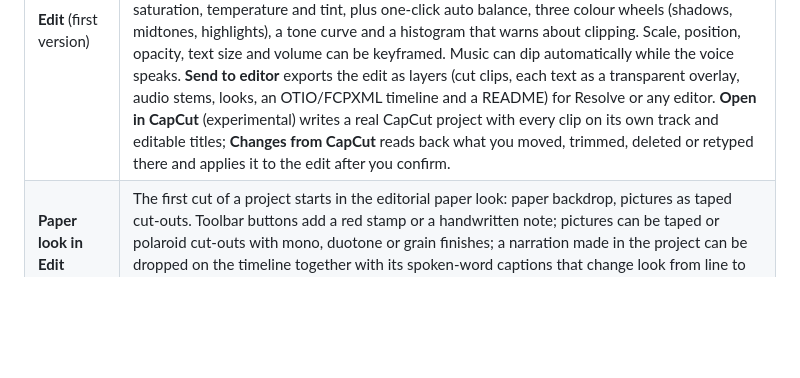
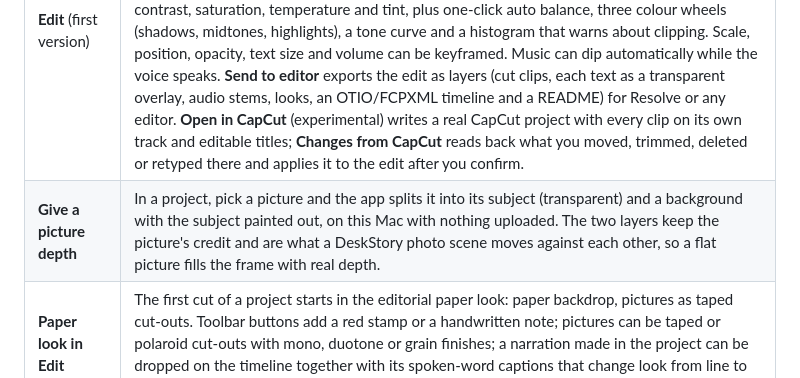
Before and after one commit to Cherireal7/tibeb-video-studio, a Markdown page: README.md, the part around the change. Drawn GitHub-style; blank space fills up the shorter version.

Commit message:
feat: Give a picture depth - cut a project picture into subject and background layers from the project screen
Co-Authored-By: Claude Fable 5.2 <noreply@anthropic.com>

```diff
--- a/README.md
+++ b/README.md
@@ -21,6 +21,7 @@ depending on one.
 | **Library** | 350 free-to-use assets generated on your machine: sound effects, music, graphics, animated overlays, transitions, backgrounds, textures, looks and open-licensed typefaces. Search, listen, preview, add to a project's kit. |
 | **Create** | 18 video templates (documentary shorts, talking-head scenes, camera-follow maps, routes and graphs, promos, text overlays). Fill in a form (media fields suggest the project's own files, which are linked into the renderer automatically), press Render, the video lands in the project. |
 | **Edit** (first version) | A timeline per project (`edit.json`): video, image, text and audio clips on tracks, with a live preview that uses the same renderer as the export. Drag clips to move them, drag the right edge to trim, split at the playhead, add text or project files, change any property in the inspector, undo/redo, autosave, export. Audio clips show their waveform, the music's beats are marked and edits snap to them. Picture clips take a colour look with a strength, exposure, contrast, saturation, temperature and tint, plus one-click auto balance, three colour wheels (shadows, midtones, highlights), a tone curve and a histogram that warns about clipping. Scale, position, opacity, text size and volume can be keyframed. Music can dip automatically while the voice speaks. **Send to editor** exports the edit as layers (cut clips, each text as a transparent overlay, audio stems, looks, an OTIO/FCPXML timeline and a README) for Resolve or any editor. **Open in CapCut** (experimental) writes a real CapCut project with every clip on its own track and editable titles; **Changes from CapCut** reads back what you moved, trimmed, deleted or retyped there and applies it to the edit after you confirm. |
+| **Give a picture depth** | In a project, pick a picture and the app splits it into its subject (transparent) and a background with the subject painted out, on this Mac with nothing uploaded. The two layers keep the picture's credit and are what a DeskStory photo scene moves against each other, so a flat picture fills the frame with real depth. |
 | **Paper look in Edit** | The first cut of a project starts in the editorial paper look: paper backdrop, pictures as taped cut-outs. Toolbar buttons add a red stamp or a handwritten note; pictures can be taped or polaroid cut-outs with mono, duotone or grain finishes; a narration made in the project can be dropped on the timeline together with its spoken-word captions that change look from line to line. |
 | **Record** | Start and stop OBS recordings (screen, camera, voice) and file the result straight into a project. |
 | **Assistant** | Also available inside Edit as "Ask Claude": it knows the playhead and the selected clip, edits the timeline file, and the editor shows the change immediately (undo restores the previous version). A conversation with Claude Code about the current project. It reads the brief and files and can use the studio's tools (pictures, narration, captions, kits, hand-off); no shell access from this panel. Uses your own Claude Code sign-in. |
```
Also changed, not shown: docs/app/project-depth.png (added), 5 other files.
